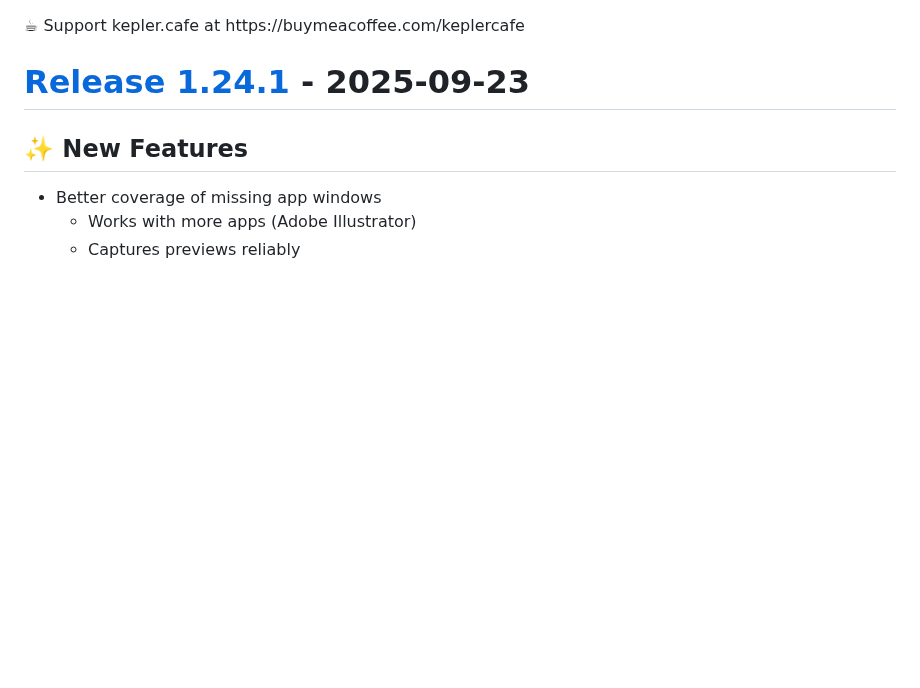
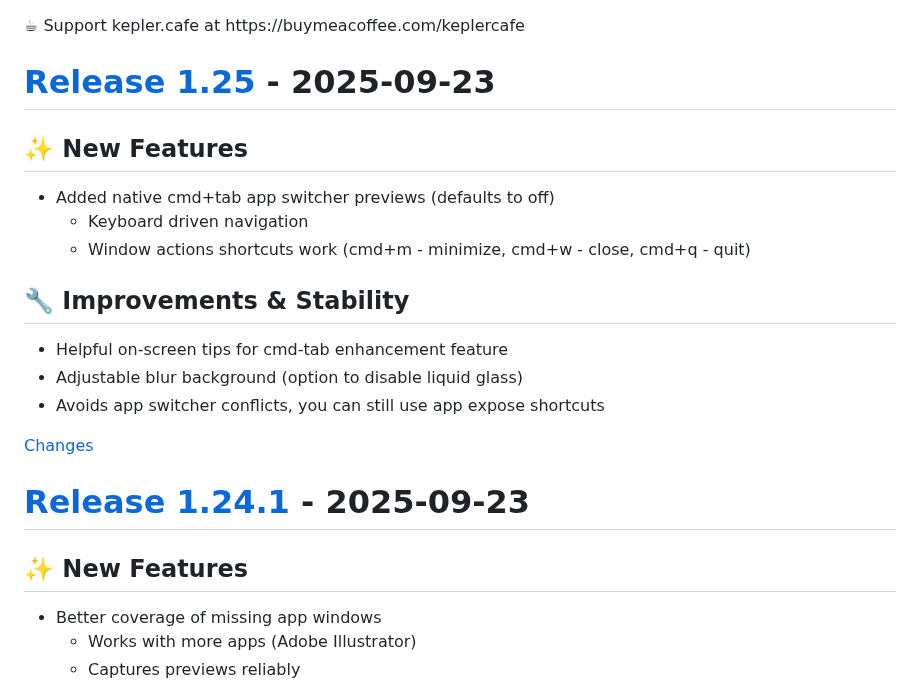
Before and after one commit to ejbills/DockDoor, a Markdown page: CHANGELOG.md, the part around one of its changes. Drawn GitHub-style; blank space fills up the shorter version.

Commit message:
chore: update changelog for 1.25
    This commit was created by changelog-from-release in 'Update changelog on release published' CI workflow

```diff
--- a/CHANGELOG.md
+++ b/CHANGELOG.md
@@ -38,6 +38,23 @@
 </style>
 <div class="donation-link" target="_blank">☕ Support kepler.cafe at https://buymeacoffee.com/keplercafe</div>
 
+<a id="1.25"></a>
+# [Release 1.25](https://github.com/ejbills/DockDoor/releases/tag/1.25) - 2025-09-23
+
+## ✨ New Features
+- Added native cmd+tab app switcher previews (defaults to off)
+  - Keyboard driven navigation
+  - Window actions shortcuts work (cmd+m - minimize, cmd+w - close, cmd+q - quit)
+
+## 🔧 Improvements & Stability
+- Helpful on-screen tips for cmd-tab enhancement feature
+- Adjustable blur background (option to disable liquid glass)
+- Avoids app switcher conflicts, you can still use app expose shortcuts
+
+
+[Changes][1.25]
+
+
 <a id="1.24.1"></a>
 # [Release 1.24.1](https://github.com/ejbills/DockDoor/releases/tag/1.24.1) - 2025-09-23
 
```
Also changed, not shown: other parts of CHANGELOG.md (+1 -0 lines).
